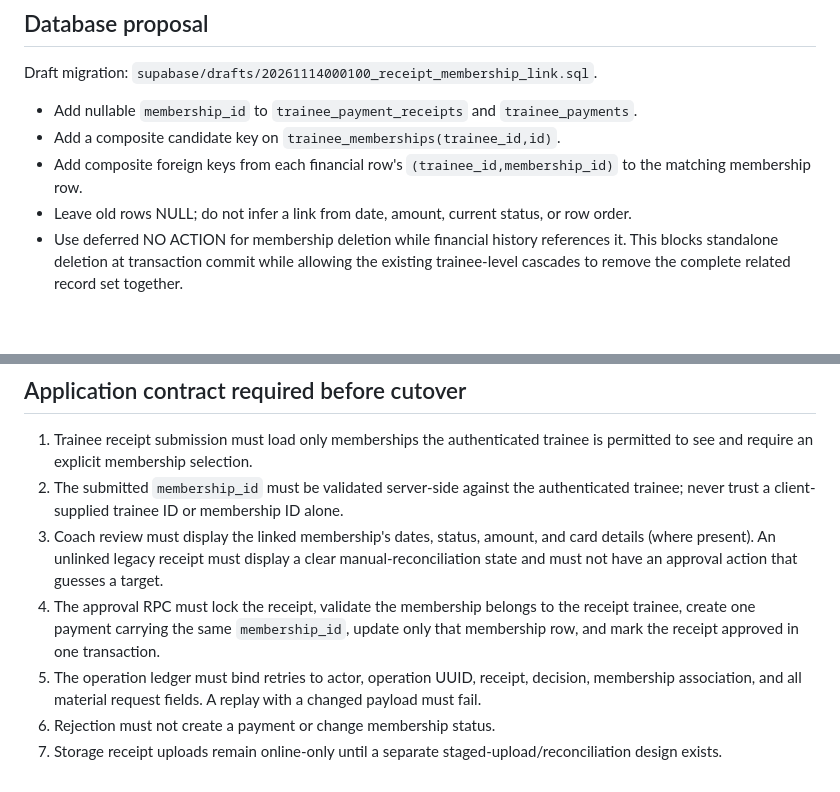
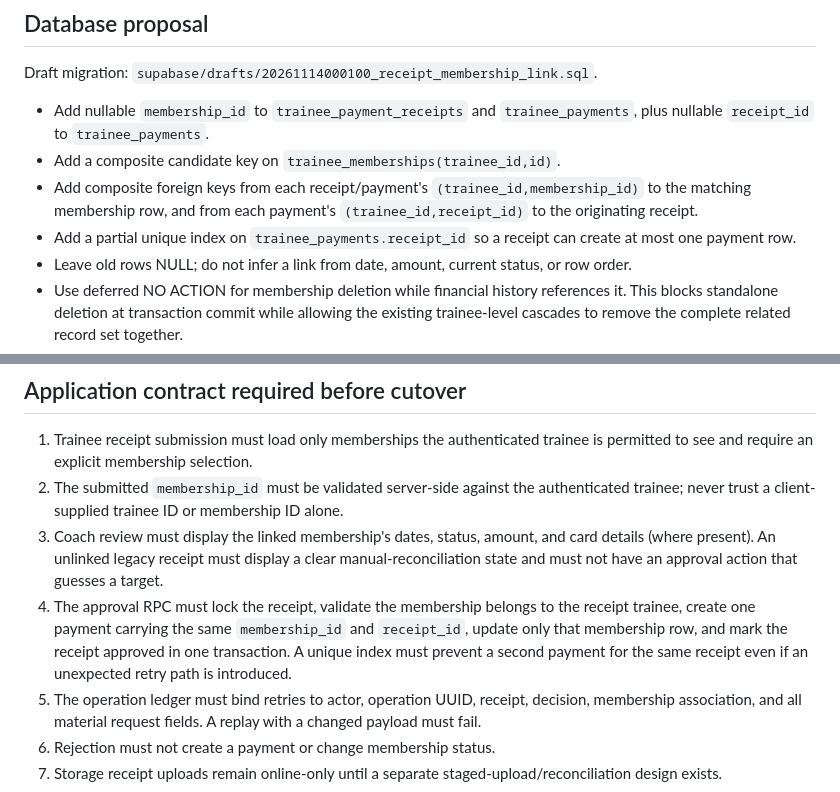
Before and after one commit to mojtabahassanpour6856-eng/fitness-seh-galeh, a Markdown page: docs/receipt-membership-link-rollout-plan.md, 2 parts joined by grey strips. Rendered like a GitHub page; blank space fills up the shorter version.

Commit message:
docs: include receipt payment uniqueness and coach payment path

```diff
--- a/docs/receipt-membership-link-rollout-plan.md
+++ b/docs/receipt-membership-link-rollout-plan.md
@@ -10,9 +10,10 @@ Every membership payment settles exactly one specific membership history row. A
 
 Draft migration: `supabase/drafts/20261114000100_receipt_membership_link.sql`.
 
-- Add nullable `membership_id` to `trainee_payment_receipts` and `trainee_payments`.
+- Add nullable `membership_id` to `trainee_payment_receipts` and `trainee_payments`, plus nullable `receipt_id` to `trainee_payments`.
 - Add a composite candidate key on `trainee_memberships(trainee_id,id)`.
-- Add composite foreign keys from each financial row's `(trainee_id,membership_id)` to the matching membership row.
+- Add composite foreign keys from each receipt/payment's `(trainee_id,membership_id)` to the matching membership row, and from each payment's `(trainee_id,receipt_id)` to the originating receipt.
+- Add a partial unique index on `trainee_payments.receipt_id` so a receipt can create at most one payment row.
 - Leave old rows NULL; do not infer a link from date, amount, current status, or row order.
 - Use deferred NO ACTION for membership deletion while financial history references it. This blocks standalone deletion at transaction commit while allowing the existing trainee-level cascades to remove the complete related record set together.
 - Add lookup indexes only; no RLS, grants, Auth, Storage, or existing data changes.
@@ -24,7 +25,7 @@ The migration is deliberately not applied. Before production use, test it agains
 1. Trainee receipt submission must load only memberships the authenticated trainee is permitted to see and require an explicit membership selection.
 2. The submitted `membership_id` must be validated server-side against the authenticated trainee; never trust a client-supplied trainee ID or membership ID alone.
 3. Coach review must display the linked membership's dates, status, amount, and card details (where present). An unlinked legacy receipt must display a clear manual-reconciliation state and must not have an approval action that guesses a target.
-4. The approval RPC must lock the receipt, validate the membership belongs to the receipt trainee, create one payment carrying the same `membership_id`, update only that membership row, and mark the receipt approved in one transaction.
+4. The approval RPC must lock the receipt, validate the membership belongs to the receipt trainee, create one payment carrying the same `membership_id` and `receipt_id`, update only that membership row, and mark the receipt approved in one transaction. A unique index must prevent a second payment for the same receipt even if an unexpected retry path is introduced.
 5. The operation ledger must bind retries to actor, operation UUID, receipt, decision, membership association, and all material request fields. A replay with a changed payload must fail.
 6. Rejection must not create a payment or change membership status.
 7. Storage receipt uploads remain online-only until a separate staged-upload/reconciliation design exists.
```
